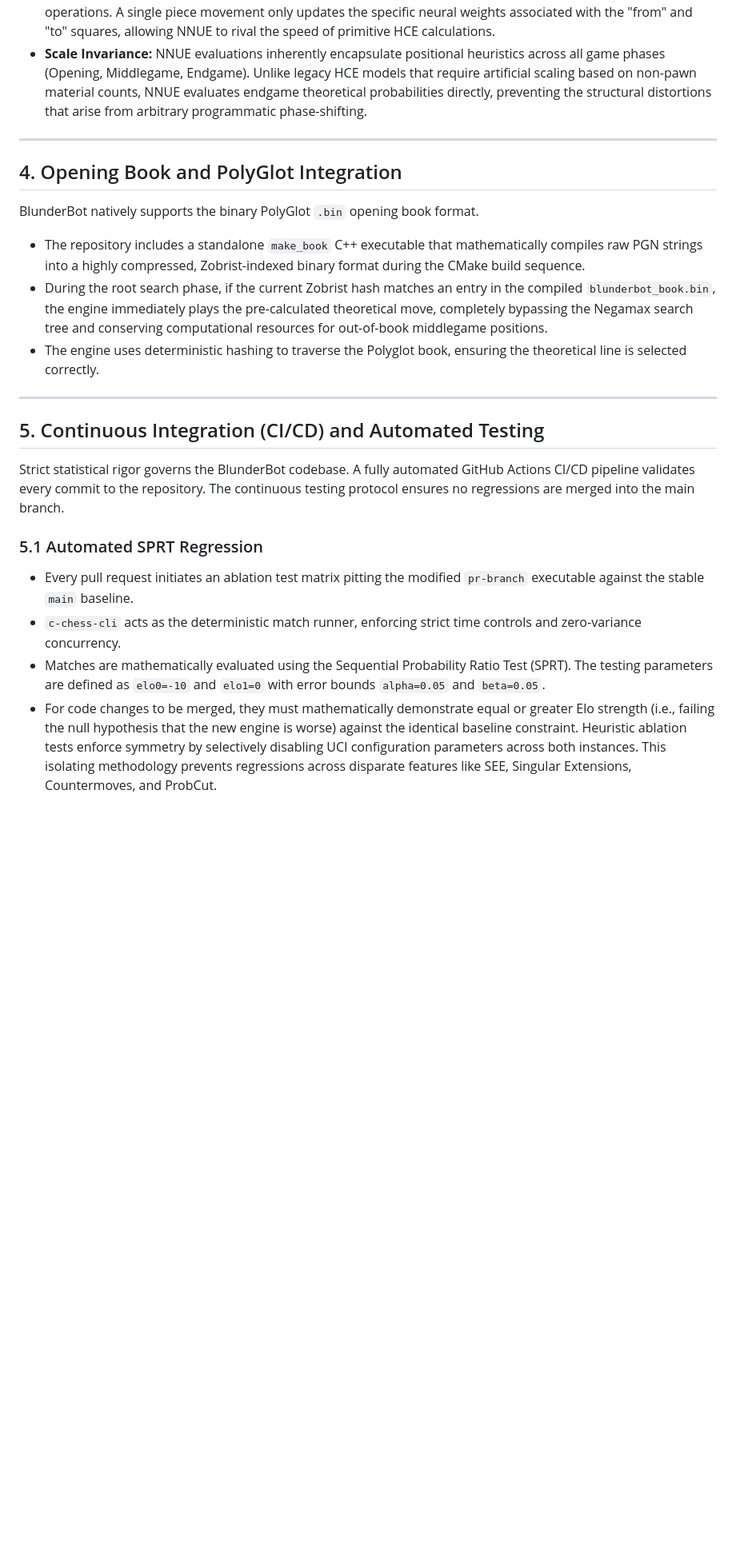
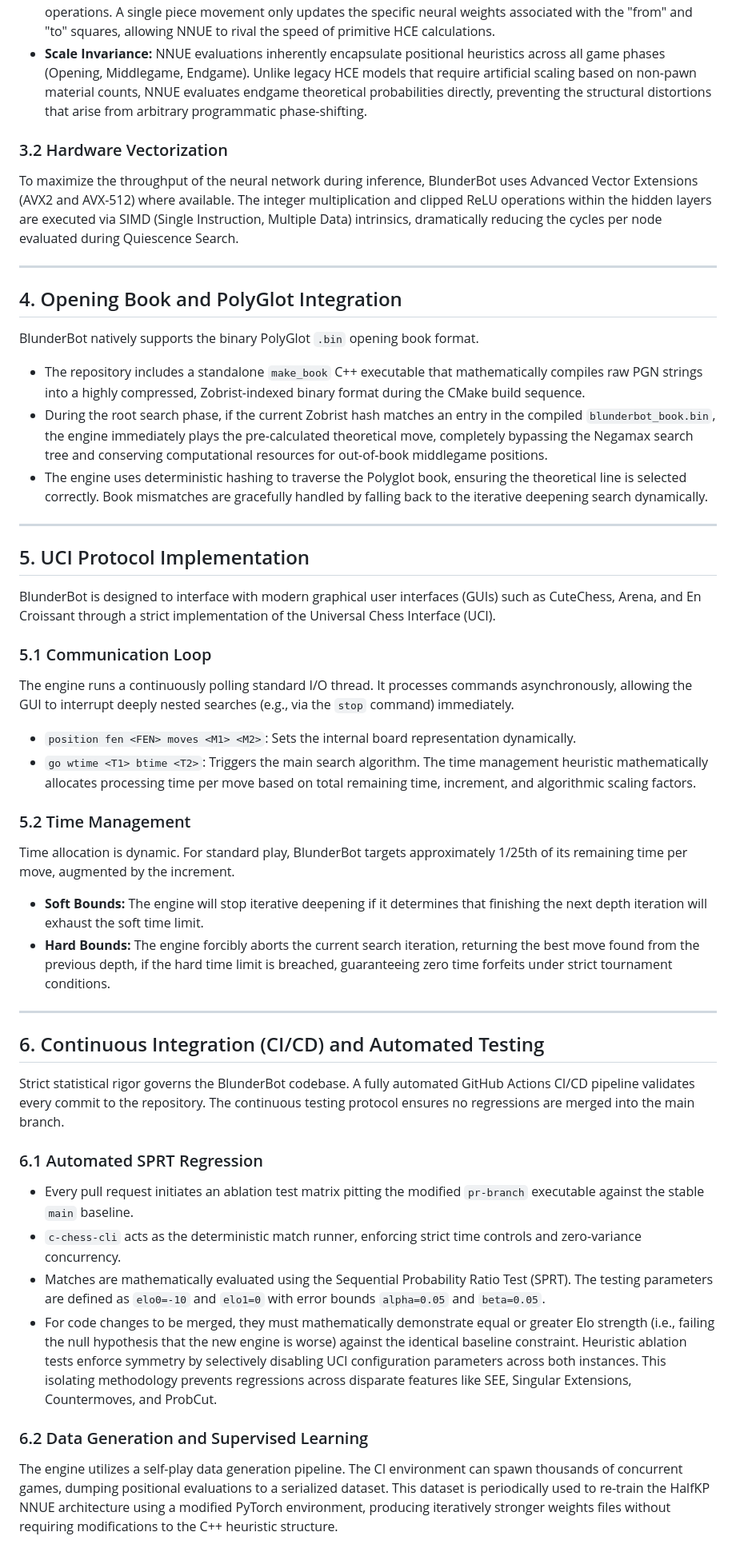
Before and after one commit to EobardThawne2/BlunderBot, a Markdown page: README.md, the part around one of its changes. Shown at 80% size. Drawn GitHub-style; blank space fills up the shorter version.

Commit message:
Update documentation

```diff
--- a/README.md
+++ b/README.md
@@ -77,6 +77,9 @@ The engine utilizes a custom `Blunderbot.nnue` weights file processed natively o
 - **Incremental Updates:** Rather than recalculating the entire 41,024-feature input array from scratch at every leaf node, BlunderBot incrementally updates the network's accumulator during `make_move` and `unmake_move` operations. A single piece movement only updates the specific neural weights associated with the "from" and "to" squares, allowing NNUE to rival the speed of primitive HCE calculations.
 - **Scale Invariance:** NNUE evaluations inherently encapsulate positional heuristics across all game phases (Opening, Middlegame, Endgame). Unlike legacy HCE models that require artificial scaling based on non-pawn material counts, NNUE evaluates endgame theoretical probabilities directly, preventing the structural distortions that arise from arbitrary programmatic phase-shifting.
 
+### 3.2 Hardware Vectorization
+To maximize the throughput of the neural network during inference, BlunderBot uses Advanced Vector Extensions (AVX2 and AVX-512) where available. The integer multiplication and clipped ReLU operations within the hidden layers are executed via SIMD (Single Instruction, Multiple Data) intrinsics, dramatically reducing the cycles per node evaluated during Quiescence Search.
+
 ---
 
 ## 4. Opening Book and PolyGlot Integration
@@ -84,16 +87,35 @@ The engine utilizes a custom `Blunderbot.nnue` weights file processed natively o
 BlunderBot natively supports the binary PolyGlot `.bin` opening book format.
 - The repository includes a standalone `make_book` C++ executable that mathematically compiles raw PGN strings into a highly compressed, Zobrist-indexed binary format during the CMake build sequence.
 - During the root search phase, if the current Zobrist hash matches an entry in the compiled `blunderbot_book.bin`, the engine immediately plays the pre-calculated theoretical move, completely bypassing the Negamax search tree and conserving computational resources for out-of-book middlegame positions.
-- The engine uses deterministic hashing to traverse the Polyglot book, ensuring the theoretical line is selected correctly.
+- The engine uses deterministic hashing to traverse the Polyglot book, ensuring the theoretical line is selected correctly. Book mismatches are gracefully handled by falling back to the iterative deepening search dynamically.
 
 ---
 
-## 5. Continuous Integration (CI/CD) and Automated Testing
+## 5. UCI Protocol Implementation
+
+BlunderBot is designed to interface with modern graphical user interfaces (GUIs) such as CuteChess, Arena, and En Croissant through a strict implementation of the Universal Chess Interface (UCI).
+
+### 5.1 Communication Loop
+The engine runs a continuously polling standard I/O thread. It processes commands asynchronously, allowing the GUI to interrupt deeply nested searches (e.g., via the `stop` command) immediately.
+- `position fen <FEN> moves <M1> <M2>`: Sets the internal board representation dynamically.
+- `go wtime <T1> btime <T2>`: Triggers the main search algorithm. The time management heuristic mathematically allocates processing time per move based on total remaining time, increment, and algorithmic scaling factors.
+
+### 5.2 Time Management
+Time allocation is dynamic. For standard play, BlunderBot targets approximately 1/25th of its remaining time per move, augmented by the increment.
+- **Soft Bounds:** The engine will stop iterative deepening if it determines that finishing the next depth iteration will exhaust the soft time limit.
+- **Hard Bounds:** The engine forcibly aborts the current search iteration, returning the best move found from the previous depth, if the hard time limit is breached, guaranteeing zero time forfeits under strict tournament conditions.
+
+---
+
+## 6. Continuous Integration (CI/CD) and Automated Testing
 
 Strict statistical rigor governs the BlunderBot codebase. A fully automated GitHub Actions CI/CD pipeline validates every commit to the repository. The continuous testing protocol ensures no regressions are merged into the main branch.
 
-### 5.1 Automated SPRT Regression
+### 6.1 Automated SPRT Regression
 - Every pull request initiates an ablation test matrix pitting the modified `pr-branch` executable against the stable `main` baseline.
 - `c-chess-cli` acts as the deterministic match runner, enforcing strict time controls and zero-variance concurrency.
 - Matches are mathematically evaluated using the Sequential Probability Ratio Test (SPRT). The testing parameters are defined as `elo0=-10` and `elo1=0` with error bounds `alpha=0.05` and `beta=0.05`.
 - For code changes to be merged, they must mathematically demonstrate equal or greater Elo strength (i.e., failing the null hypothesis that the new engine is worse) against the identical baseline constraint. Heuristic ablation tests enforce symmetry by selectively disabling UCI configuration parameters across both instances. This isolating methodology prevents regressions across disparate features like SEE, Singular Extensions, Countermoves, and ProbCut.
+
+### 6.2 Data Generation and Supervised Learning
+The engine utilizes a self-play data generation pipeline. The CI environment can spawn thousands of concurrent games, dumping positional evaluations to a serialized dataset. This dataset is periodically used to re-train the HalfKP NNUE architecture using a modified PyTorch environment, producing iteratively stronger weights files without requiring modifications to the C++ heuristic structure.
```
Also changed, not shown: other parts of README.md (+1 -1 lines).
